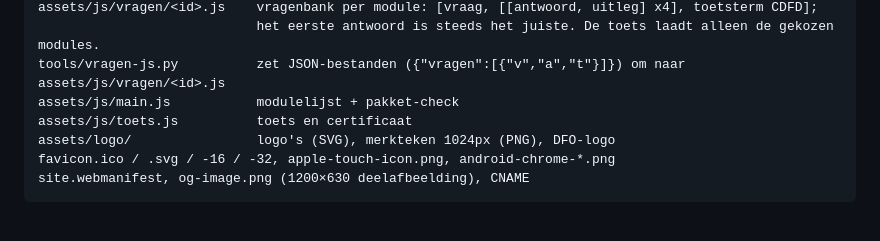
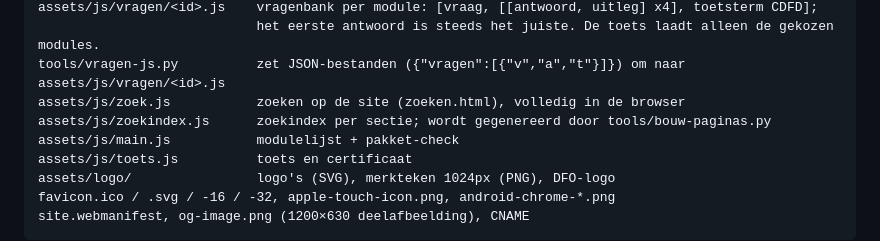
Before and after one commit to jeroen-o/WFT-PA, a Markdown page: README.md, the part around the change. GitHub-like rendering; blank space fills up the shorter version.

Commit message:
README: zoekfunctie
Co-Authored-By: Claude Opus 5.5 <noreply@anthropic.com>
Claude-Session: https://claude.ai/code/session_01G7FDFDwuvDaYEeHygEUeVP

```diff
--- a/README.md
+++ b/README.md
@@ -25,6 +25,8 @@ assets/js/modules.js        de 9 modules met datum "bijgewerkt"
 assets/js/vragen/<id>.js    vragenbank per module: [vraag, [[antwoord, uitleg] x4], toetsterm CDFD];
                             het eerste antwoord is steeds het juiste. De toets laadt alleen de gekozen modules.
 tools/vragen-js.py          zet JSON-bestanden ({"vragen":[{"v","a","t"}]}) om naar assets/js/vragen/<id>.js
+assets/js/zoek.js           zoeken op de site (zoeken.html), volledig in de browser
+assets/js/zoekindex.js      zoekindex per sectie; wordt gegenereerd door tools/bouw-paginas.py
 assets/js/main.js           modulelijst + pakket-check
 assets/js/toets.js          toets en certificaat
 assets/logo/                logo's (SVG), merkteken 1024px (PNG), DFO-logo
```
